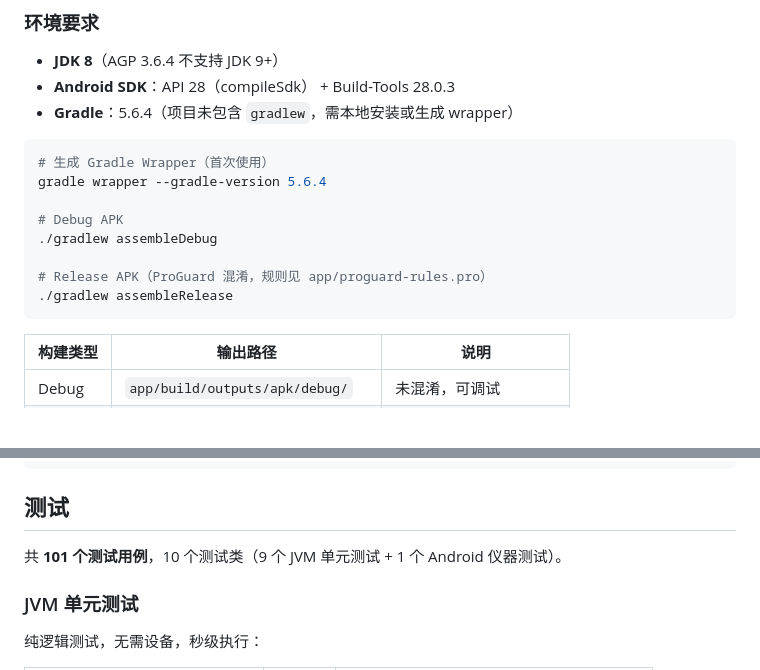
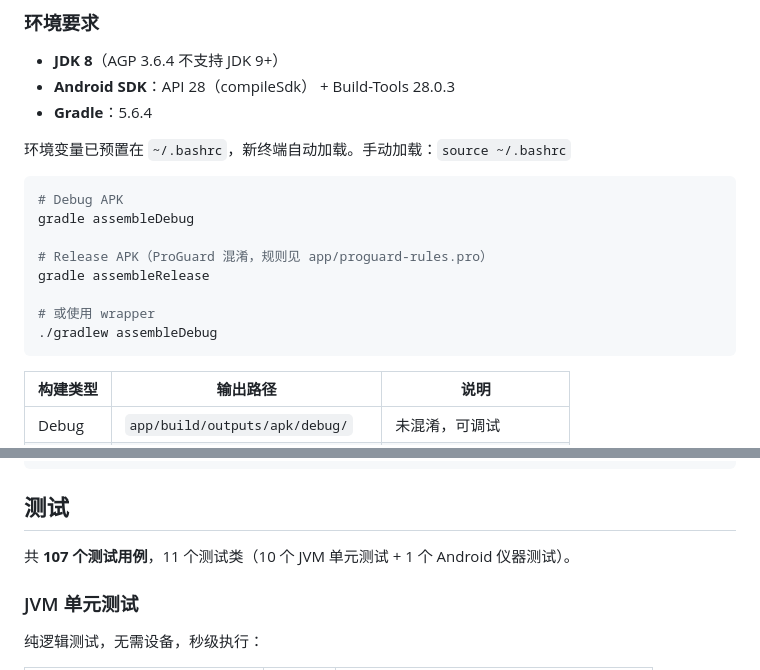
Before and after one commit to Crazy-A2/Android44TVLive, a Markdown page: README.md, 2 parts joined by grey strips. Drawn GitHub-style; blank space fills up the shorter version.

Commit message:
更新文档：修正 Gradle 环境变量配置，添加 ANDROID_HOME 和 GRADLE_HOME

````diff
--- a/README.md
+++ b/README.md
@@ -31,17 +31,19 @@ Android 4.4.2+ 电视直播应用，面向遥控器操作，开机即播。
 
 - **JDK 8**（AGP 3.6.4 不支持 JDK 9+）
 - **Android SDK**：API 28（compileSdk） + Build-Tools 28.0.3
-- **Gradle**：5.6.4（项目未包含 `gradlew`，需本地安装或生成 wrapper）
+- **Gradle**：5.6.4
+
+环境变量已预置在 `~/.bashrc`，新终端自动加载。手动加载：`source ~/.bashrc`
 
 ```bash
-# 生成 Gradle Wrapper（首次使用）
-gradle wrapper --gradle-version 5.6.4
-
 # Debug APK
-./gradlew assembleDebug
+gradle assembleDebug
 
 # Release APK（ProGuard 混淆，规则见 app/proguard-rules.pro）
-./gradlew assembleRelease
+gradle assembleRelease
+
+# 或使用 wrapper
+./gradlew assembleDebug
 ```
 
 | 构建类型 | 输出路径 | 说明 |
@@ -61,7 +63,7 @@ gradle wrapper --gradle-version 5.6.4
 
 ## 测试
 
-共 **101 个测试用例**，10 个测试类（9 个 JVM 单元测试 + 1 个 Android 仪器测试）。
+共 **107 个测试用例**，11 个测试类（10 个 JVM 单元测试 + 1 个 Android 仪器测试）。
 
 ### JVM 单元测试
 
````
Also changed, not shown: docs/BUILD_TEST_GUIDE.md (+13 -2 lines).
